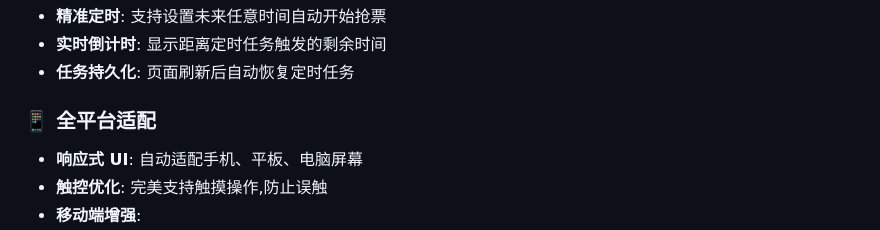
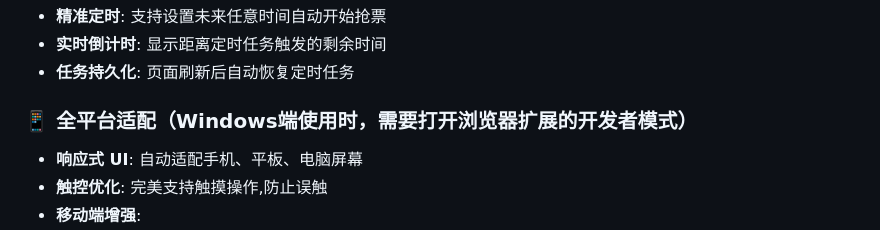
Before and after one commit to zskfree/SZU_Sports, a Markdown page: README.md, the part around the change. Drawn GitHub-style.

```diff
--- a/README.md
+++ b/README.md
@@ -25,7 +25,7 @@
 - **实时倒计时**: 显示距离定时任务触发的剩余时间
 - **任务持久化**: 页面刷新后自动恢复定时任务
 
-### 📱 全平台适配
+### 📱 全平台适配（Windows端使用时，需要打开浏览器扩展的开发者模式）
 
 - **响应式 UI**: 自动适配手机、平板、电脑屏幕
 - **触控优化**: 完美支持触摸操作,防止误触
```
